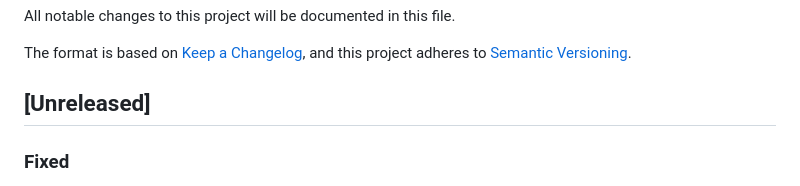
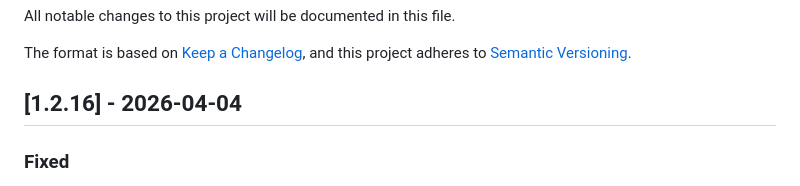
Before and after one commit to Cepat-Kilat-Teknologi/genieacs-stack, a Markdown page: CHANGELOG.md, the part around the change. Rendered like a GitHub page.

Commit message:
chore: release v1.2.16

```diff
--- a/CHANGELOG.md
+++ b/CHANGELOG.md
@@ -5,7 +5,7 @@ All notable changes to this project will be documented in this file.
 The format is based on [Keep a Changelog](https://keepachangelog.com/en/1.1.0/),
 and this project adheres to [Semantic Versioning](https://semver.org/spec/v2.0.0.html).
 
-## [Unreleased]
+## [1.2.16] - 2026-04-04
 
 ### Fixed
 - GenieACS healthcheck used NBI root `/` which returns 404; changed to `/devices` (all 3 compose files)
```
